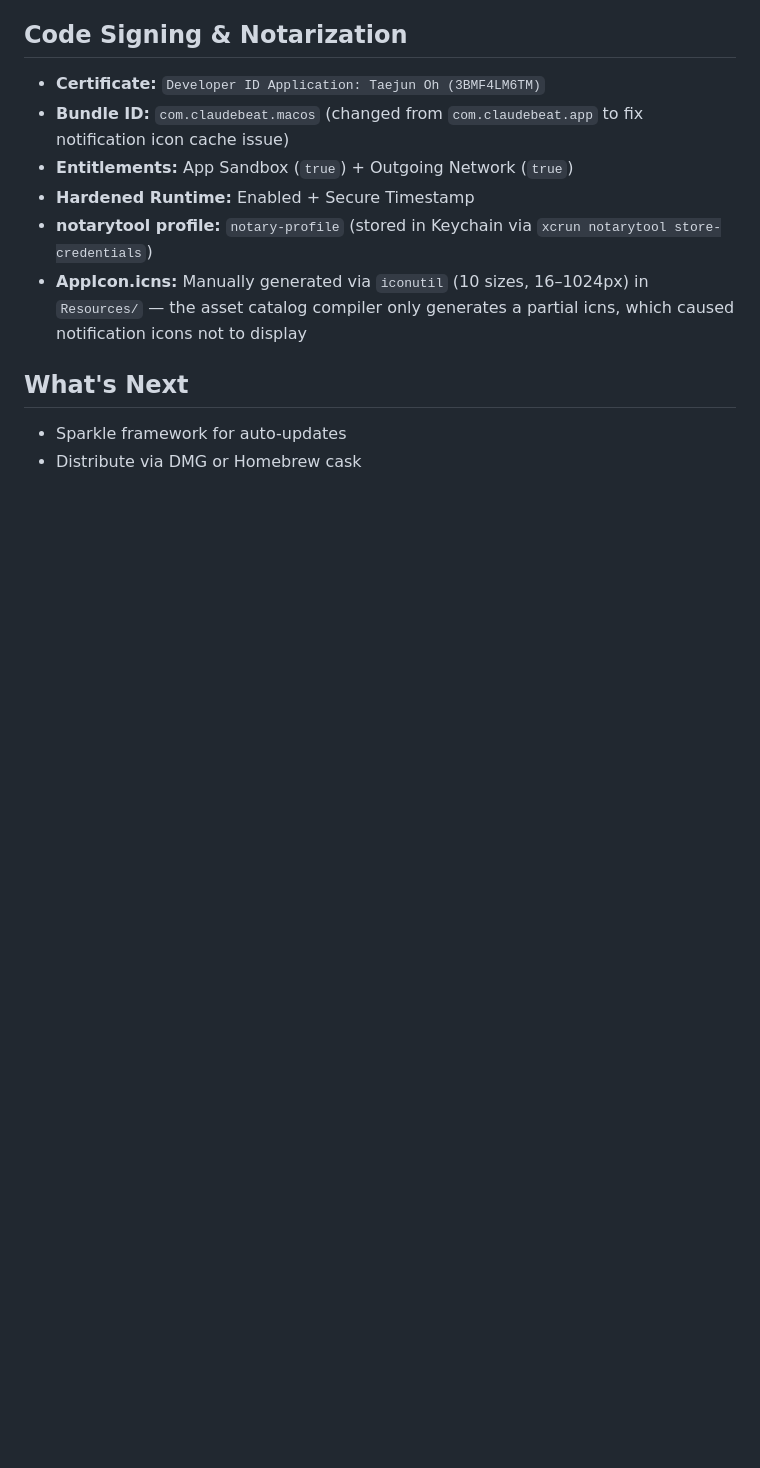
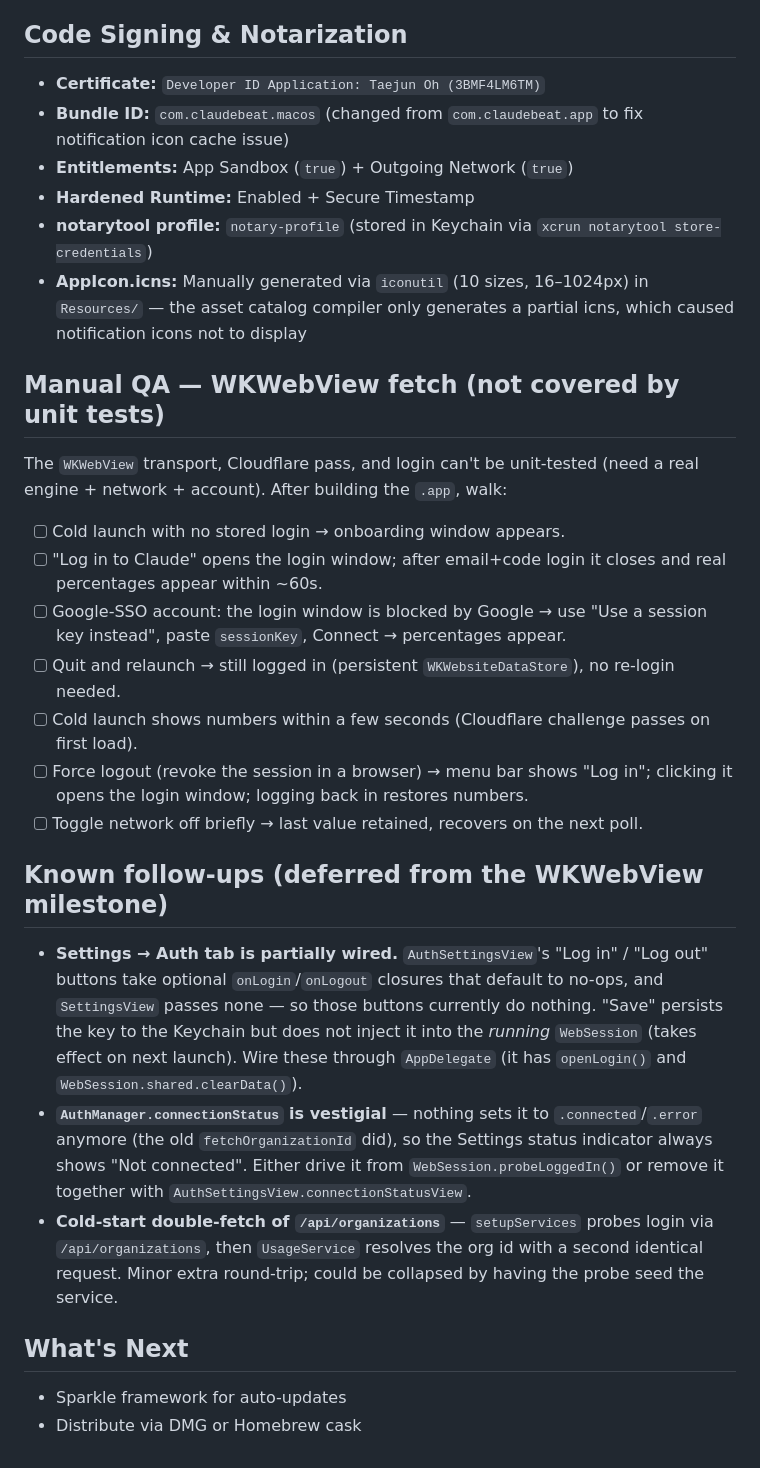
Before and after one commit to taejunoh/ClaudeBeat, a Markdown page: handover.md, the part around one of its changes. GitHub-like rendering; blank space fills up the shorter version.

```diff
--- a/handover.md
+++ b/handover.md
@@ -114,6 +120,24 @@ cd ClaudeBeat && xcodegen generate
 - **notarytool profile:** `notary-profile` (stored in Keychain via `xcrun notarytool store-credentials`)
 - **AppIcon.icns:** Manually generated via `iconutil` (10 sizes, 16–1024px) in `Resources/` — the asset catalog compiler only generates a partial icns, which caused notification icons not to display
 
+## Manual QA — WKWebView fetch (not covered by unit tests)
+
+The `WKWebView` transport, Cloudflare pass, and login can't be unit-tested (need a real engine + network + account). After building the `.app`, walk:
+
+- [ ] Cold launch with no stored login → onboarding window appears.
+- [ ] "Log in to Claude" opens the login window; after email+code login it closes and real percentages appear within ~60s.
+- [ ] Google-SSO account: the login window is blocked by Google → use "Use a session key instead", paste `sessionKey`, Connect → percentages appear.
+- [ ] Quit and relaunch → still logged in (persistent `WKWebsiteDataStore`), no re-login needed.
+- [ ] Cold launch shows numbers within a few seconds (Cloudflare challenge passes on first load).
+- [ ] Force logout (revoke the session in a browser) → menu bar shows "Log in"; clicking it opens the login window; logging back in restores numbers.
+- [ ] Toggle network off briefly → last value retained, recovers on the next poll.
+
+## Known follow-ups (deferred from the WKWebView milestone)
+
+- **Settings → Auth tab is partially wired.** `AuthSettingsView`'s "Log in" / "Log out" buttons take optional `onLogin`/`onLogout` closures that default to no-ops, and `SettingsView` passes none — so those buttons currently do nothing. "Save" persists the key to the Keychain but does not inject it into the *running* `WebSession` (takes effect on next launch). Wire these through `AppDelegate` (it has `openLogin()` and `WebSession.shared.clearData()`).
+- **`AuthManager.connectionStatus` is vestigial** — nothing sets it to `.connected`/`.error` anymore (the old `fetchOrganizationId` did), so the Settings status indicator always shows "Not connected". Either drive it from `WebSession.probeLoggedIn()` or remove it together with `AuthSettingsView.connectionStatusView`.
+- **Cold-start double-fetch of `/api/organizations`** — `setupServices` probes login via `/api/organizations`, then `UsageService` resolves the org id with a second identical request. Minor extra round-trip; could be collapsed by having the probe seed the service.
+
 ## What's Next
 
 - Sparkle framework for auto-updates
```
Also changed, not shown: other parts of handover.md (+13 -7 lines).
